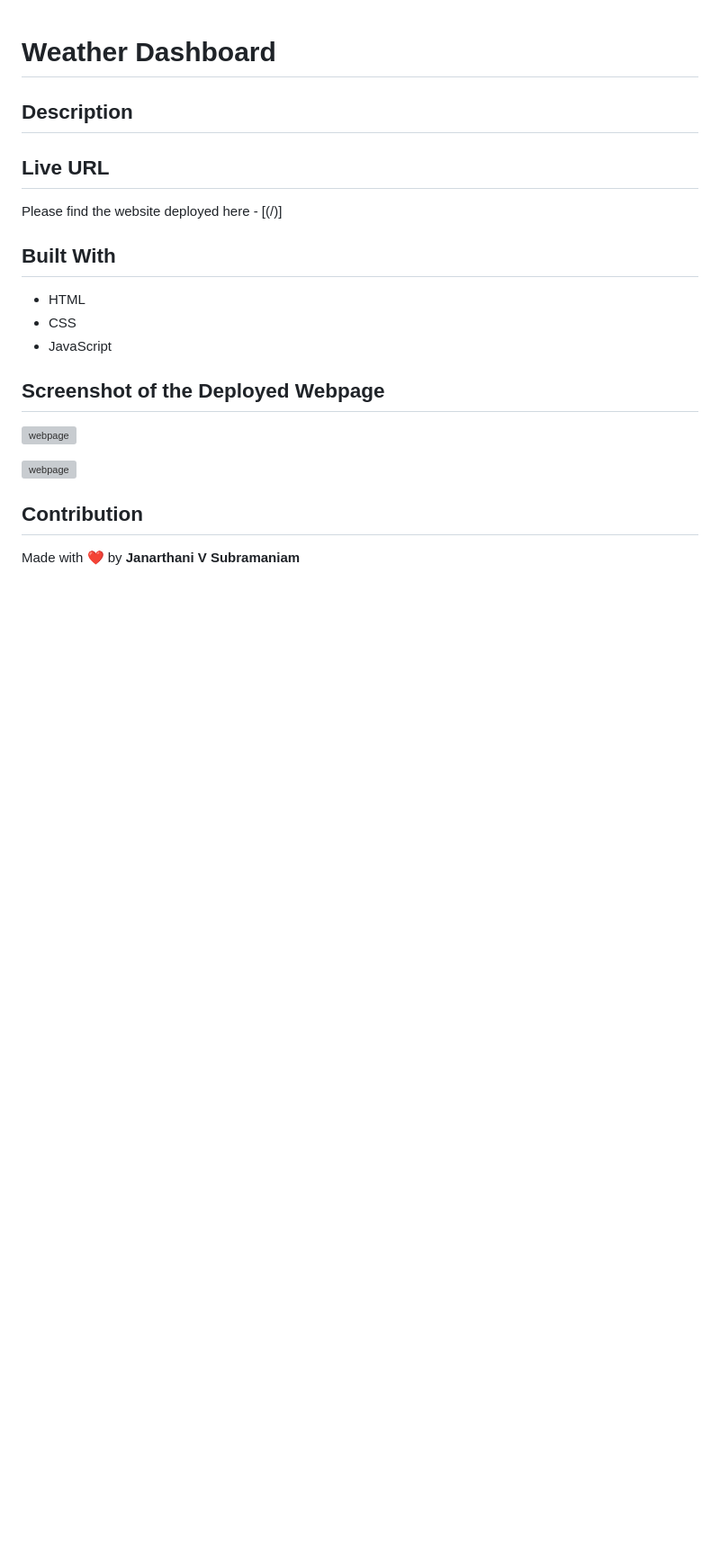
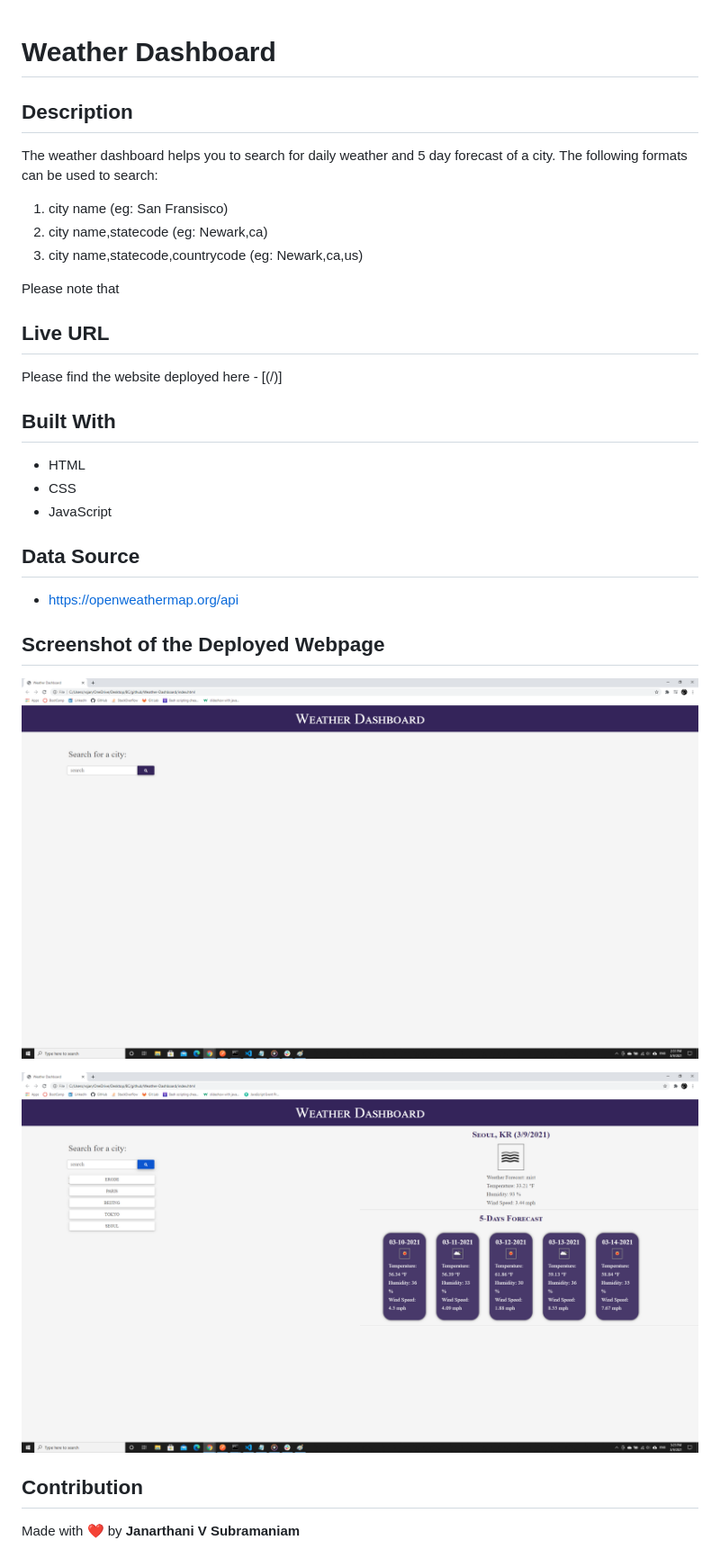
Before and after one commit to vsjanarthani/weather-dashboard, a Markdown page: readme.md, the part around the change. Shown at 90% size. Rendered like a GitHub page; pictures changed too: assets/images/screenshot1.png (added), assets/images/screenshot2.png (added); blank space fills up the shorter version; grey boxes are pictures that could not be loaded.

```diff
--- a/readme.md
+++ b/readme.md
@@ -1,7 +1,12 @@
 # Weather Dashboard
 
 ## Description
+The weather dashboard helps you to search for daily weather and 5 day forecast of a city. The following formats can be used to search:
+1. city name (eg: San Fransisco)
+2. city name,statecode (eg: Newark,ca)
+3. city name,statecode,countrycode (eg: Newark,ca,us)
 
+Please note that
 
 ## Live URL
 Please find the website deployed here - [(/)]
@@ -11,10 +16,13 @@ Please find the website deployed here - [(/)]
 * CSS
 * JavaScript
 
+## Data Source
+* https://openweathermap.org/api
+
 ## Screenshot of the Deployed Webpage
-![webpage](./assets/images/)
+![webpage](./assets/images/screenshot1.png)
 
-![webpage](./assets/images/)
+![webpage](./assets/images/screenshot2.png)
 
 ## Contribution
 Made with :heart: by **Janarthani V Subramaniam**
```
Also changed, not shown: 4 other files.
